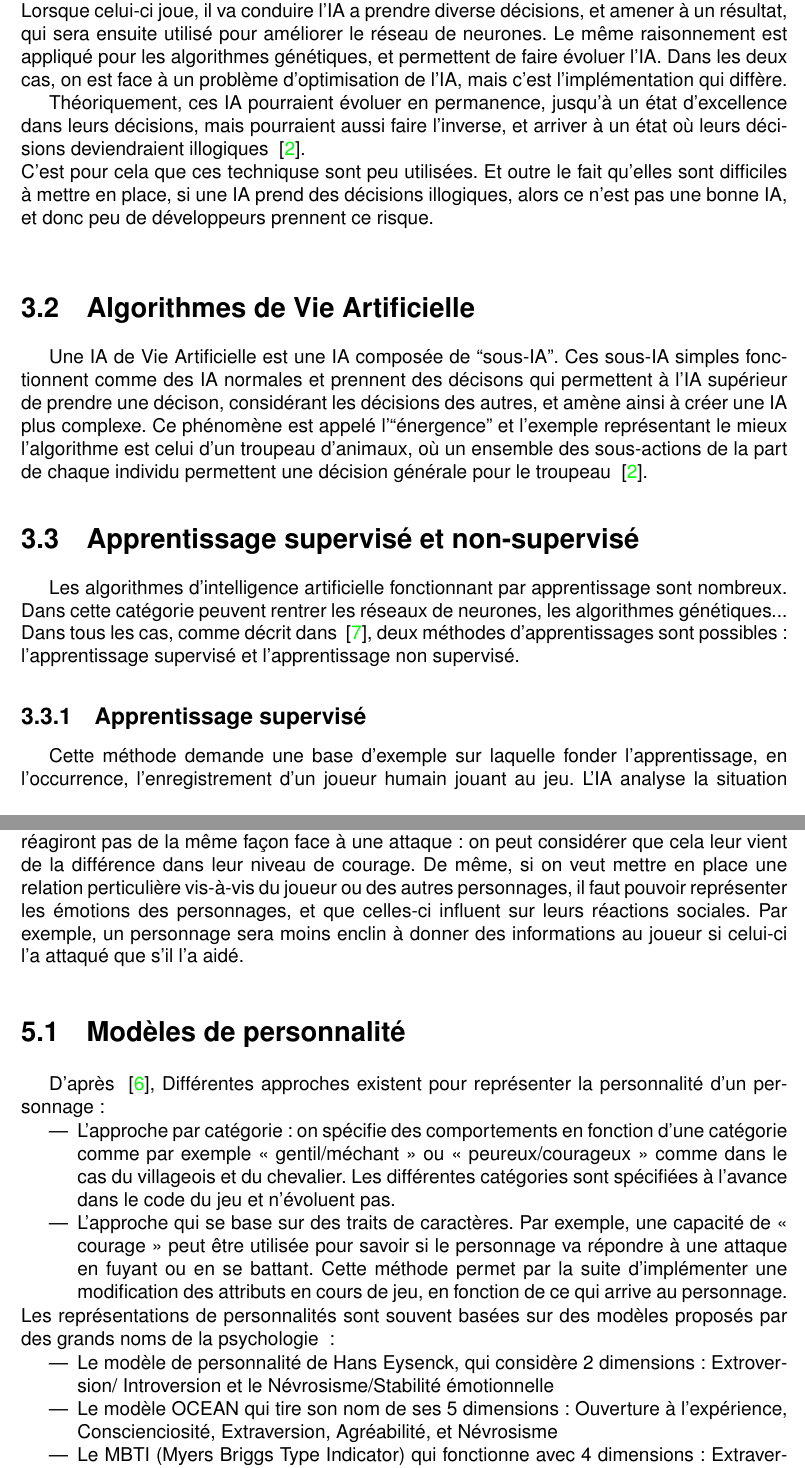
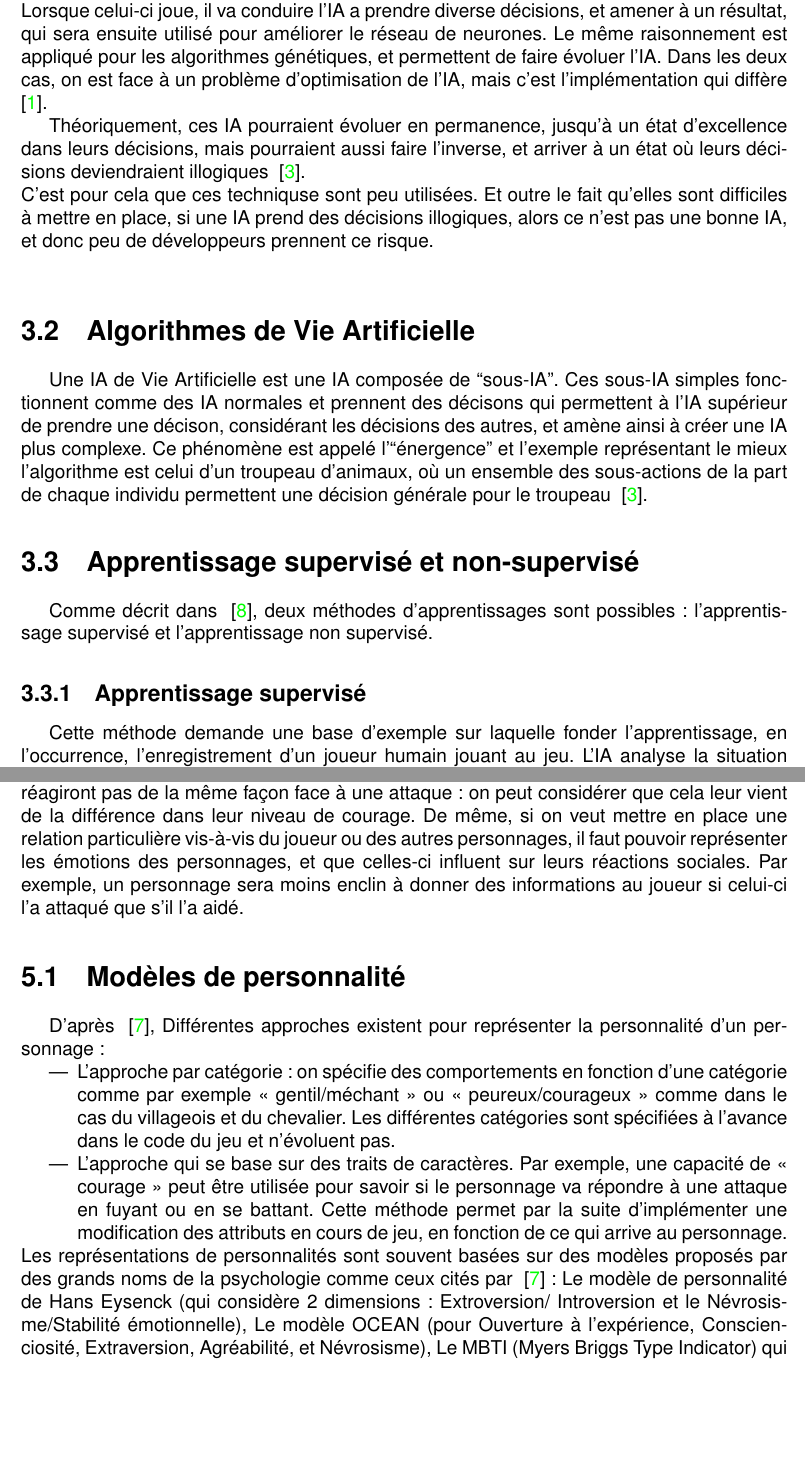
Before and after one commit to gordsellar/rpg, a LaTeX document (bibliographie/bibliographieIA.tex): two parts of pages 6 and 10 of 13, joined at a grey line, cut so that both start at the same text, the shorter picture padded with empty space. Compiled offline with pdfLaTeX; a LaTeX package or settings file that is missing is left out.

Commit message:
correction

```diff
--- a/bibliographie/bibliographieIA.tex
+++ b/bibliographie/bibliographieIA.tex
@@ -52,7 +52,7 @@ De même le jeu de statégie Civilisation: Call to Power, une seule IA est déve
 Le problème des IA décisionnelles est leur manque d'évolution. Elle ne sont pas adaptatives, et c'est pourquoi d'autres techniques plus élaborées ont vu le jour. Le but de celles-ci est de s'adapter au joueur et de lui permettre d'avoir un challenge tout au long du jeu, avec des IA évolutives. Nous allons ici présenter quelques types d'IA évolutives.
 
 \section{Réseaux de neurones et algorithmes génétiques}
-Les réseaux de neurones est un technique que permet de faire évoluer l'IA avec le joueur. Lorsque celui-ci joue, il va conduire l'IA a prendre diverse décisions, et amener à un résultat, qui sera ensuite utilisé pour améliorer le réseau de neurones. Le même raisonnement est appliqué pour les algorithmes génétiques, et permettent de faire évoluer l'IA. Dans les deux cas, on est face à un problème d'optimisation de l'IA, mais c'est l'implémentation qui diffère.
+Les réseaux de neurones est un technique que permet de faire évoluer l'IA avec le joueur. Lorsque celui-ci joue, il va conduire l'IA a prendre diverse décisions, et amener à un résultat, qui sera ensuite utilisé pour améliorer le réseau de neurones. Le même raisonnement est appliqué pour les algorithmes génétiques, et permettent de faire évoluer l'IA. Dans les deux cas, on est face à un problème d'optimisation de l'IA, mais c'est l'implémentation qui diffère ~\cite{alvarez2013machine}.
 
 Théoriquement, ces IA pourraient évoluer en permanence, jusqu'à un état d'excellence dans leurs décisions, mais pourraient aussi faire l'inverse, et arriver à un état où leurs décisions deviendraient illogiques ~\cite{CompGamesWithIntel}.\\
 C'est pour cela que ces techniquse sont peu utilisées. Et outre le fait qu'elles sont difficiles à mettre en place, si une IA prend des décisions illogiques, alors ce n'est pas une bonne IA, et donc peu de développeurs prennent ce risque.\\
@@ -62,11 +62,11 @@ Une IA de Vie Artificielle est une IA composée de ``sous-IA''. Ces sous-IA simp
 Ce phénomène est appelé l'``énergence'' et l'exemple représentant le mieux l'algorithme est celui d'un troupeau d'animaux, où un ensemble des sous-actions de la part de chaque individu permettent une décision générale pour le troupeau ~\cite{CompGamesWithIntel}.
 
 \section{Apprentissage supervisé et non-supervisé}
-Les algorithmes d’intelligence artificielle fonctionnant par apprentissage sont nombreux. Dans cette catégorie peuvent rentrer les réseaux de neurones, les algorithmes génétiques... Dans tous les cas, comme décrit dans ~\cite{tambellinicomment}, deux méthodes d’apprentissages sont possibles : l’apprentissage supervisé et l’apprentissage non supervisé.
+Comme décrit dans ~\cite{tambellinicomment}, deux méthodes d’apprentissages sont possibles : l’apprentissage supervisé et l’apprentissage non supervisé.
 \subsection{Apprentissage supervisé}
 Cette méthode demande une base d’exemple sur laquelle fonder l’apprentissage, en l’occurrence, l’enregistrement d’un joueur humain jouant au jeu. L’IA analyse la situation dans laquelle se trouve le joueur et enregistre ses actions, pour les reproduire lorsqu’elle se retrouve dans la même situation. Cette méthode est assez contraignante pour les développeurs qui doivent passer un certain temps à jouer pour rendre l’IA efficace.
 \subsection{Apprentissage non-supervisé}
-Cela consiste à créer des intelligences artificielles qui s’adaptent toutes seules à leur environnement. Cette méthode a l’avantage d’être assez légère pour le développeur qui doit juste créer un système de "récompense" quand l’IA agit correctement, et inversement  quand elle fait des erreurs. Mais elle est plus difficile à réaliser, et plus souvent sujette à des erreurs non prévues. Si on prévoit mal la réaction de l’IA par rapport à ses stimulations extérieures, on risque de rentrer dans un comportement illogique.
+Cela consiste à créer des intelligences artificielles qui s’adaptent toutes seules à leur environnement. Cette méthode a l’avantage d’être assez légère pour le développeur qui doit juste créer un système de "récompense" quand l’IA agit correctement, et inversement quand elle fait des erreurs. Mais elle est plus difficile à réaliser, et plus souvent sujette à des erreurs non prévues. Si on prévoit mal la réaction de l’IA par rapport à ses stimulations extérieures, on risque de rentrer dans un comportement illogique.
 
 
 \chapter{Systèmes multi-agents}
@@ -103,7 +103,7 @@ Finalement, l'ensemble des ces méthodes permettent au jeu d'être vivant et sur
 
 
 \chapter{Modèlisation de la personnalité et des relation sociales}
-Lorsque l'on veut intégrer dans un jeu vidéo des PNJ assez développés, intervient un moment ou l'on se heurte au problème de la personnalité du personnage. En effet si on veut que les différents PNJ n'aient pas les mêmes réactions face à ce qui leur arrive, il faut pouvoir leur donner une personnalité. Par exemple, un villageois et un chevalier ne réagiront pas de la même façon face à une attaque : on peut considérer que cela leur vient de la différence dans leur niveau de courage. De même, si on veut mettre en place une relation perticulière vis-à-vis du joueur ou des autres personnages, il faut pouvoir représenter les émotions des personnages, et que celles-ci influent sur leurs réactions sociales. Par exemple, un personnage sera moins enclin à donner des informations au joueur si celui-ci l'a attaqué que s’il l'a aidé.
+Lorsque l'on veut intégrer dans un jeu vidéo des PNJ assez développés, intervient un moment ou l'on se heurte au problème de la personnalité du personnage. En effet si on veut que les différents PNJ n'aient pas les mêmes réactions face à ce qui leur arrive, il faut pouvoir leur donner une personnalité. Par exemple, un villageois et un chevalier ne réagiront pas de la même façon face à une attaque : on peut considérer que cela leur vient de la différence dans leur niveau de courage. De même, si on veut mettre en place une relation particulière vis-à-vis du joueur ou des autres personnages, il faut pouvoir représenter les émotions des personnages, et que celles-ci influent sur leurs réactions sociales. Par exemple, un personnage sera moins enclin à donner des informations au joueur si celui-ci l'a attaqué que s’il l'a aidé.
 
 \section{Modèles de personnalité}
 D'après ~\cite{ochs2009simulation}, Différentes approches existent pour représenter la personnalité d'un personnage :
@@ -111,12 +111,7 @@ D'après ~\cite{ochs2009simulation}, Différentes approches existent pour repré
 \item L'approche par catégorie : on spécifie des comportements en fonction d'une catégorie comme par exemple « gentil/méchant » ou « peureux/courageux » comme dans le cas du villageois et du chevalier. Les différentes catégories sont spécifiées à l'avance dans le code du jeu et n'évoluent pas.
 \item L'approche qui se base sur des traits de caractères. Par exemple, une capacité de « courage » peut être utilisée pour savoir si le personnage va répondre à une attaque en fuyant ou en se battant. Cette méthode permet par la suite d'implémenter une modification des attributs en cours de jeu, en fonction de ce qui arrive au personnage.
 \end{itemize}
-Les représentations de personnalités sont souvent basées sur des modèles proposés par des grands noms de la psychologie  :
-\begin{itemize}
-\item Le modèle de personnalité de Hans Eysenck, qui considère 2 dimensions: Extroversion/ Introversion et  le Névrosisme/Stabilité émotionnelle
-\item Le modèle OCEAN qui tire son nom de ses 5 dimensions : Ouverture à l'expérience, Conscienciosité, Extraversion, Agréabilité, et Névrosisme
-\item Le MBTI (Myers Briggs Type Indicator) qui fonctionne avec 4 dimensions : Extraversion/Introversion, Sensation/Intuition, Pensée/Sentiments, Perception/Jugement
-\end{itemize}
+Les représentations de personnalités sont souvent basées sur des modèles proposés par des grands noms de la psychologie comme ceux cités par ~\cite{ochs2009simulation} : Le modèle de personnalité de Hans Eysenck (qui considère 2 dimensions: Extroversion/ Introversion et le Névrosisme/Stabilité émotionnelle), Le modèle OCEAN (pour Ouverture à l'expérience, Conscienciosité, Extraversion, Agréabilité, et Névrosisme), Le MBTI (Myers Briggs Type Indicator) qui fonctionne avec 4 dimensions : Extraversion/Introversion, Sensation/Intuition, Pensée/Sentiments, Perception/Jugement ... \\
 L'utilisation de ces modèles pour concevoir des IA de jeu vidéo permet d'améliorer leur crédibilité pour le joueur.
 
 \section{Relations sociales}
```
